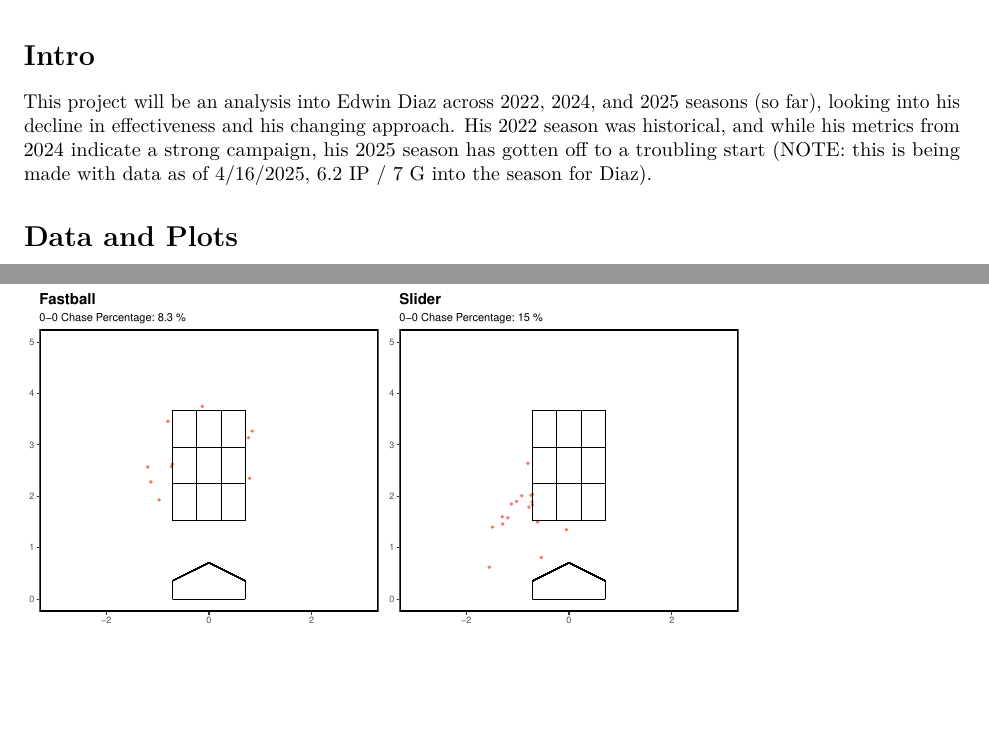
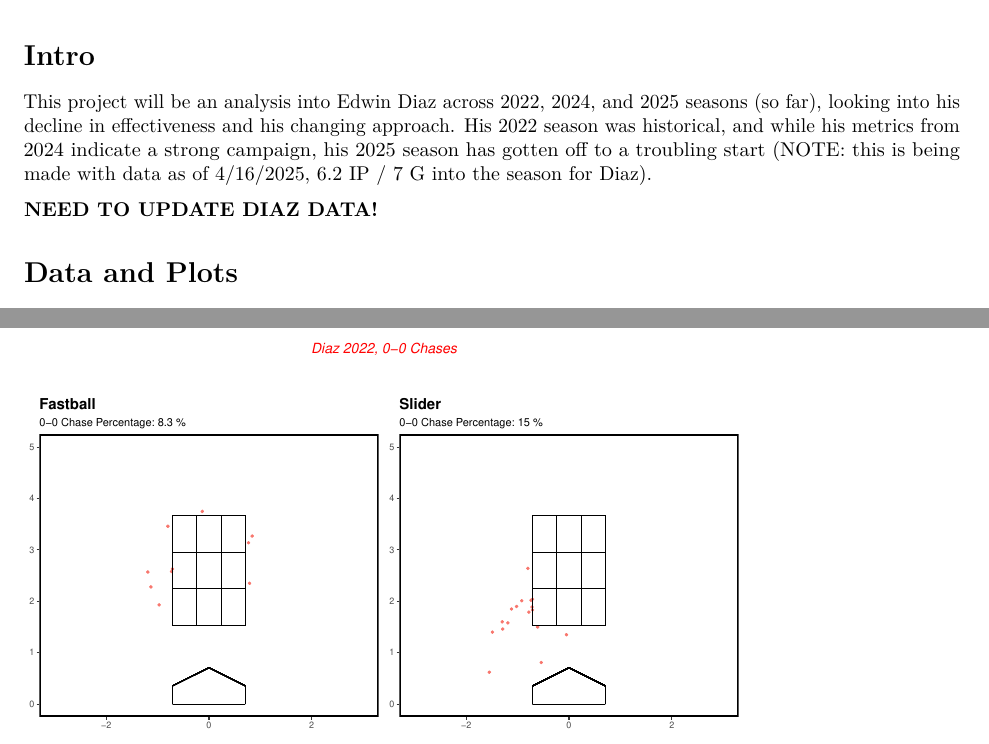
Before and after one commit to kiranpathy/diazanalysis, an R Markdown document (DiazAnalysis.Rmd): two parts of pages 1 and 5 of 7 before the commit and two parts of pages 1 and 5 of 6 after it, joined at a grey line, cut so that both start at the same text, the shorter picture padded with empty space. Rendered offline with R 4.5, knitr and Pandoc, then LaTeX, with nearby package versions; some code elsewhere in the file could not run offline.

Commit message:
Note that I have to update the data

````diff
--- a/DiazAnalysis.Rmd
+++ b/DiazAnalysis.Rmd
@@ -9,6 +9,8 @@ date: "2025-04-13"
 # Intro
 
 This project will be an analysis into Edwin Diaz across 2022, 2024, and 2025 seasons (so far), looking into his decline in effectiveness and his changing approach. His 2022 season was historical, and while his metrics from 2024 indicate a strong campaign, his 2025 season has gotten off to a troubling start (NOTE: this is being made with data as of 4/16/2025, 6.2 IP / 7 G into the season for Diaz).
+
+**NEED TO UPDATE DIAZ DATA!**
 
 ```{r, echo=FALSE, message=FALSE, warning=FALSE, fig.width=10, fig.height=18}
 library(plyr)
````
